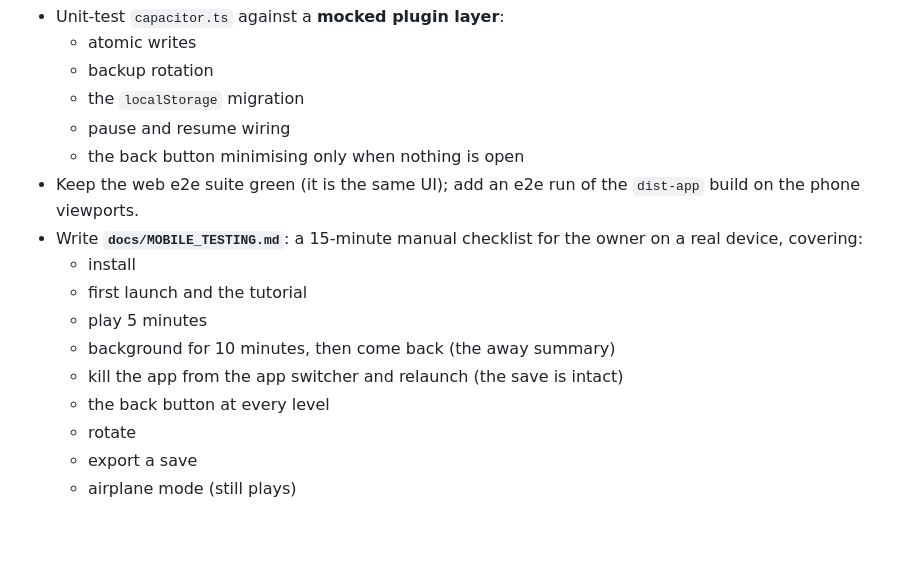
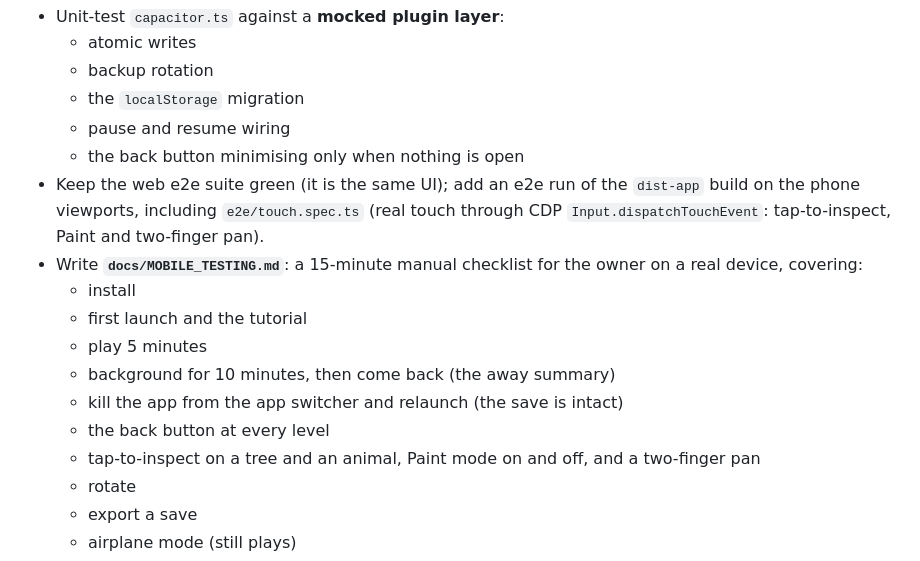
Before and after one commit to jgoco1/idle-farmer, a Markdown page: prompts/v3/01-mobile.md, the part around the change. GitHub-like rendering; blank space fills up the shorter version.

```diff
--- a/prompts/v3/01-mobile.md
+++ b/prompts/v3/01-mobile.md
@@ -65,7 +65,7 @@ There is probably no Android emulator or iOS simulator in the session's containe
   - the `localStorage` migration
   - pause and resume wiring
   - the back button minimising only when nothing is open
-- Keep the web e2e suite green (it is the same UI); add an e2e run of the `dist-app` build on the phone viewports.
+- Keep the web e2e suite green (it is the same UI); add an e2e run of the `dist-app` build on the phone viewports, including `e2e/touch.spec.ts` (real touch through CDP `Input.dispatchTouchEvent`: tap-to-inspect, Paint and two-finger pan).
 - Write **`docs/MOBILE_TESTING.md`**: a 15-minute manual checklist for the owner on a real device, covering:
   - install
   - first launch and the tutorial
@@ -73,6 +73,7 @@ There is probably no Android emulator or iOS simulator in the session's containe
   - background for 10 minutes, then come back (the away summary)
   - kill the app from the app switcher and relaunch (the save is intact)
   - the back button at every level
+  - tap-to-inspect on a tree and an animal, Paint mode on and off, and a two-finger pan
   - rotate
   - export a save
   - airplane mode (still plays)
```
Also changed, not shown: prompts/v3/00-platform-shell.md (+5 -3 lines), prompts/v3/03-gamepad-deck.md (+3 -2 lines).
